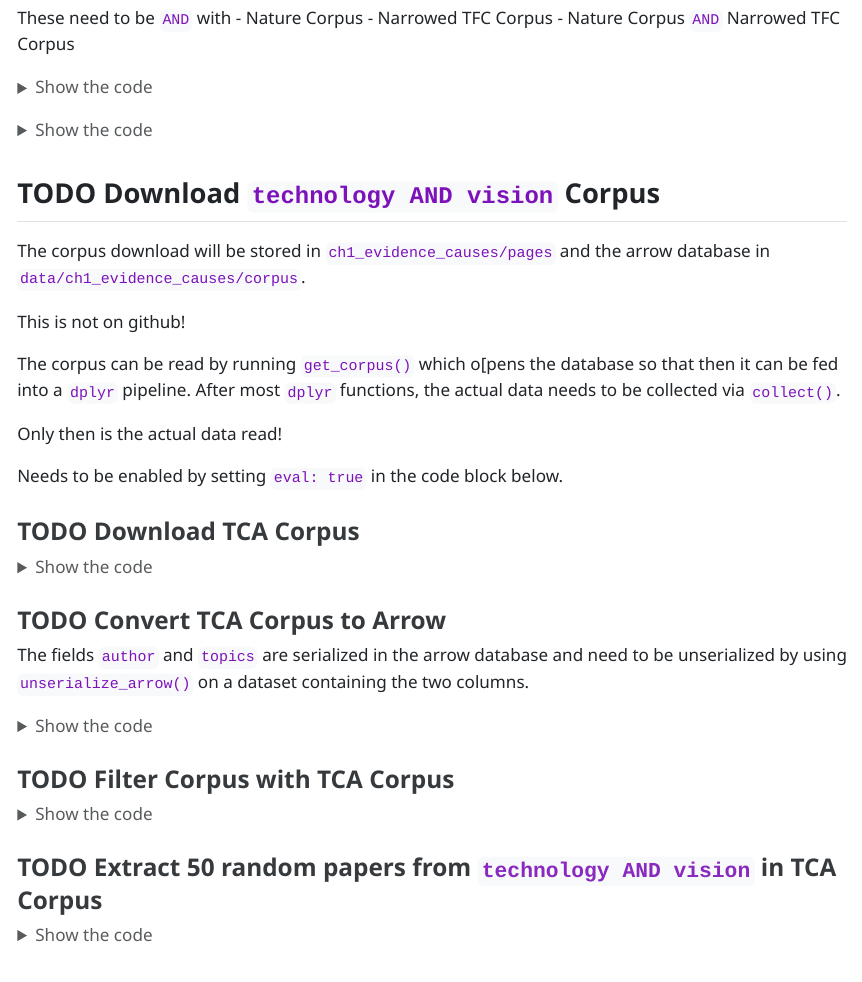
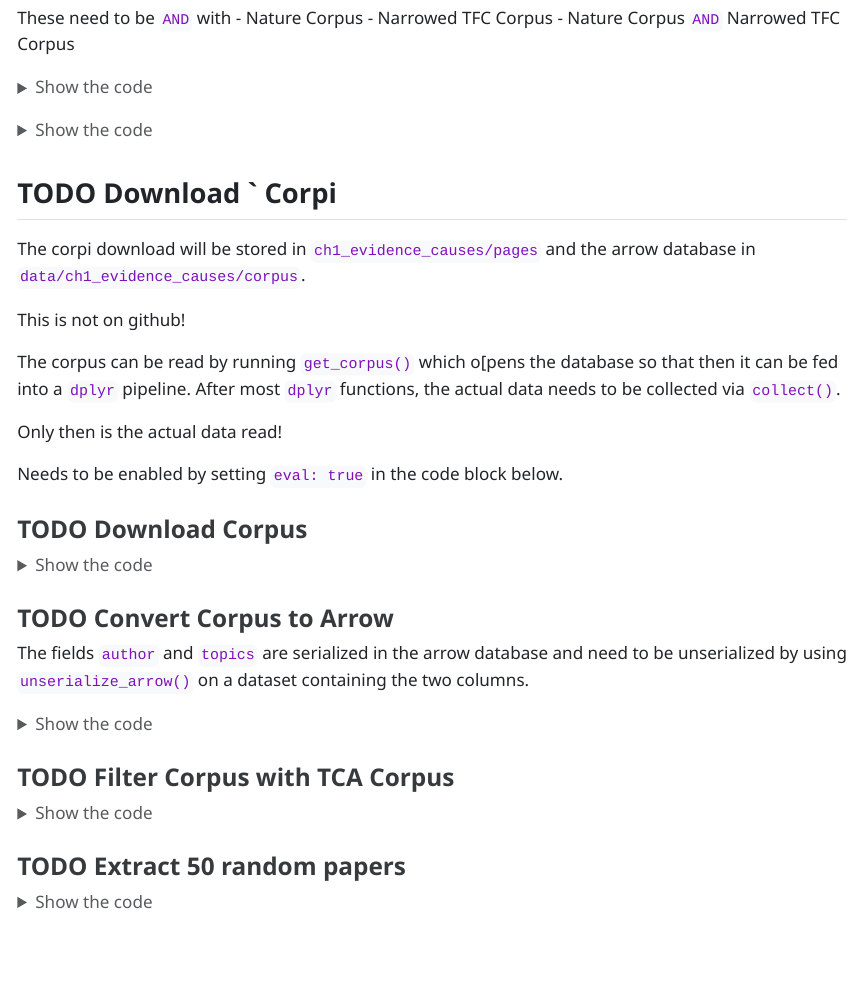
Before and after one commit to IPBES-Data/IPBES_TCA_Ch2_Vision, a Quarto document (IPBES_Ch1_evidence_causes.qmd): the page in a window 1100 px wide, from 2300 px down. The pictures show the output file IPBES_Ch1_evidence_causes.html that the author committed with the source, opened offline; menus at the side of the page are left out; long lines of code are wrapped.

Commit message:
Update and minor changes

````diff
--- a/IPBES_Ch1_evidence_causes.qmd
+++ b/IPBES_Ch1_evidence_causes.qmd
@@ -449,9 +449,9 @@ if (!file.exists(fn)) {
 }
 ```
 
-## TODO Download `technology AND vision` Corpus
+## TODO Download ` Corpi
 
-The corpus download will be stored in `ch1_evidence_causes/pages` and the arrow database in `data/ch1_evidence_causes/corpus`.
+The corpi download will be stored in `ch1_evidence_causes/pages` and the arrow database in `data/ch1_evidence_causes/corpus`.
 
 This is not on github!
 
@@ -461,7 +461,7 @@ Only then is the actual data read!
 
 Needs to be enabled by setting `eval: true` in the code block below.
 
-### TODO Download TCA Corpus
+### TODO Download Corpus
 
 ```{r}
 #| label: get_tca_corpus
@@ -550,7 +550,7 @@ pbmcapply::pbmclapply(
 toc()
 ```
 
-### TODO Convert TCA Corpus to Arrow
+### TODO Convert Corpus to Arrow
 
 The fields `author` and `topics` are serialized in the arrow database and need to be unserialized by using `unserialize_arrow()` on a dataset containing the two columns.
 
@@ -694,7 +694,7 @@ pbapply::pblapply(
 toc()
 ```
 
-### TODO Extract 50 random papers from `technology AND vision` in TCA Corpus
+### TODO Extract 50 random papers
 ```{r}
 #| label: extract_random_papers
 #| eval: false
````
Also changed, not shown: IPBES_Ch1_evidence_causes.html, 1 other file.
